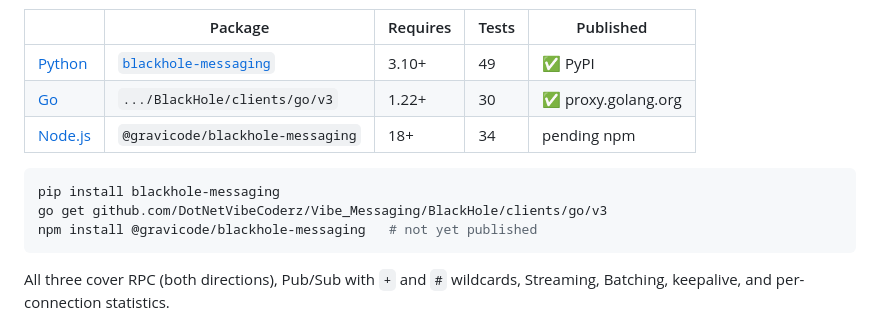
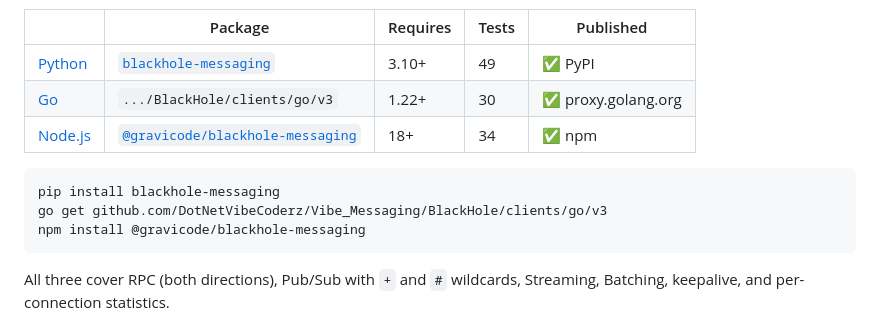
Before and after one commit to DotNetVibeCoderz/Vibe_Messaging, a Markdown page: BlackHole/clients/README.md, the part around the change. Rendered like a GitHub page.

Commit message:
All three client SDKs are published
  blackhole-messaging 3.1.0                    PyPI
  .../BlackHole/clients/go/v3@v3.1.0           proxy.golang.org
  @gravicode/blackhole-messaging 3.1.0         npm

The npm publish went through on a granular token after two were rejected
for 2FA - worth knowing that npm is deprecating the token bypass for
direct publishing, so the release workflow uses OIDC trusted publishing
instead of depending on one.

Each package was verified after publishing, from the registry rather than
from source: the Python interop suite ran against site-packages, the Go
module was fetched through the public proxy, and the npm tarball was
installed and exercised.

Co-Authored-By: Claude Opus 5 <noreply@anthropic.com>
Claude-Session: https://claude.ai/code/session_01UHr1yduVpTTqZ6PGE2Jrj6

````diff
--- a/BlackHole/clients/README.md
+++ b/BlackHole/clients/README.md
@@ -9,12 +9,12 @@ the wire format independently and is verified against the real .NET server, not
 |---|---|---|---|---|
 | [Python](python/) | [`blackhole-messaging`](https://pypi.org/project/blackhole-messaging/) | 3.10+ | 49 | ✅ PyPI |
 | [Go](go/) | `.../BlackHole/clients/go/v3` | 1.22+ | 30 | ✅ proxy.golang.org |
-| [Node.js](nodejs/) | `@gravicode/blackhole-messaging` | 18+ | 34 | pending npm |
+| [Node.js](nodejs/) | [`@gravicode/blackhole-messaging`](https://www.npmjs.com/package/@gravicode/blackhole-messaging) | 18+ | 34 | ✅ npm |
 
 ```bash
 pip install blackhole-messaging
 go get github.com/DotNetVibeCoderz/Vibe_Messaging/BlackHole/clients/go/v3
-npm install @gravicode/blackhole-messaging   # not yet published
+npm install @gravicode/blackhole-messaging
 ```
 
 All three cover RPC (both directions), Pub/Sub with `+` and `#` wildcards, Streaming, Batching,
````
Also changed, not shown: BlackHole/CHANGELOG.md (+1 -1 lines), 1 other file.
